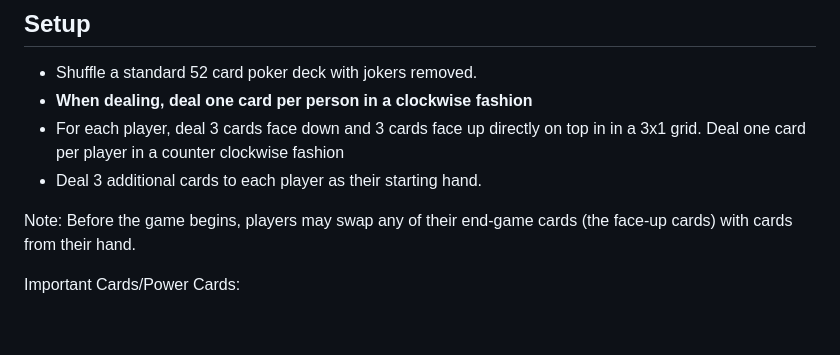
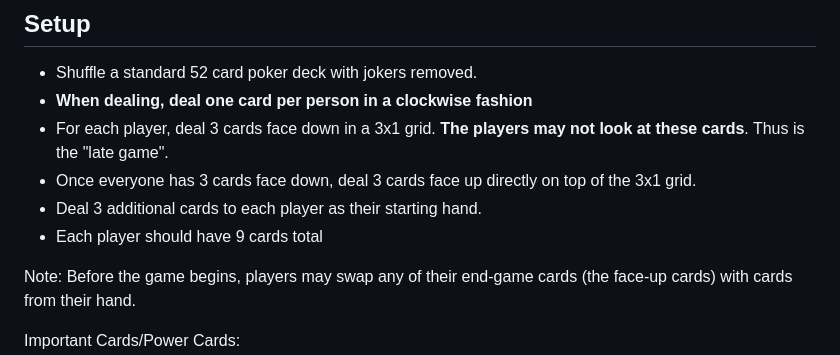
Before and after one commit to garrett391/SHED-Card-Game, a Markdown page: docs/design/game-rules.md, the part around the change. Drawn GitHub-style; blank space fills up the shorter version.

```diff
--- a/docs/design/game-rules.md
+++ b/docs/design/game-rules.md
@@ -4,8 +4,10 @@ As Spake by Jake, the elder
 ## Setup
  * Shuffle a standard 52 card poker deck with jokers removed.
  * **When dealing, deal one card per person in a clockwise fashion**
- * For each player, deal 3 cards face down and 3 cards face up directly on top in in a 3x1 grid. Deal one card per player in a counter clockwise fashion
+ * For each player, deal 3 cards face down in a 3x1 grid. __The players may not look at these cards__. Thus is the "late game".
+ * Once everyone has 3 cards face down, deal 3 cards face up directly on top of the 3x1 grid.
  * Deal 3 additional cards to each player as their starting hand.
+ * Each player should have 9 cards total
 
 Note: Before the game begins, players may swap any of their end-game cards (the face-up cards) with cards from their hand.
 
```
